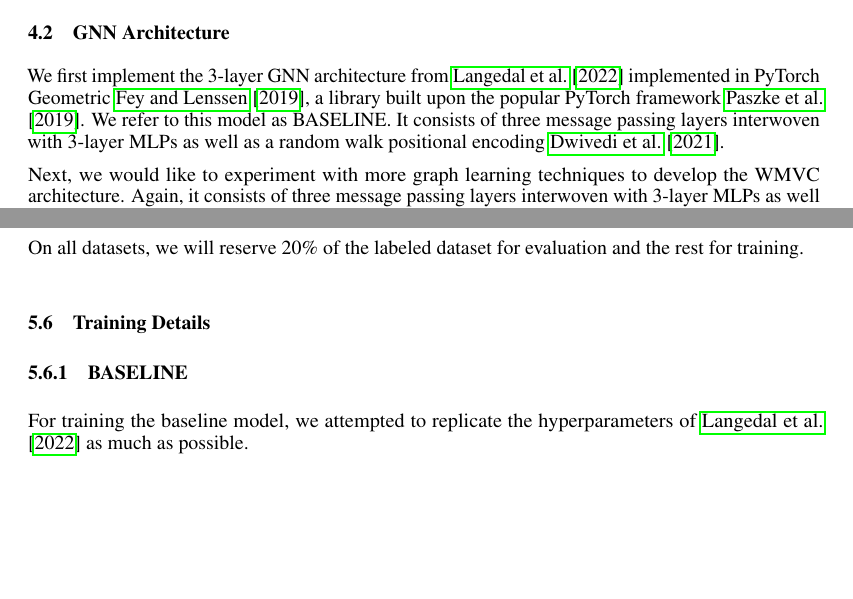
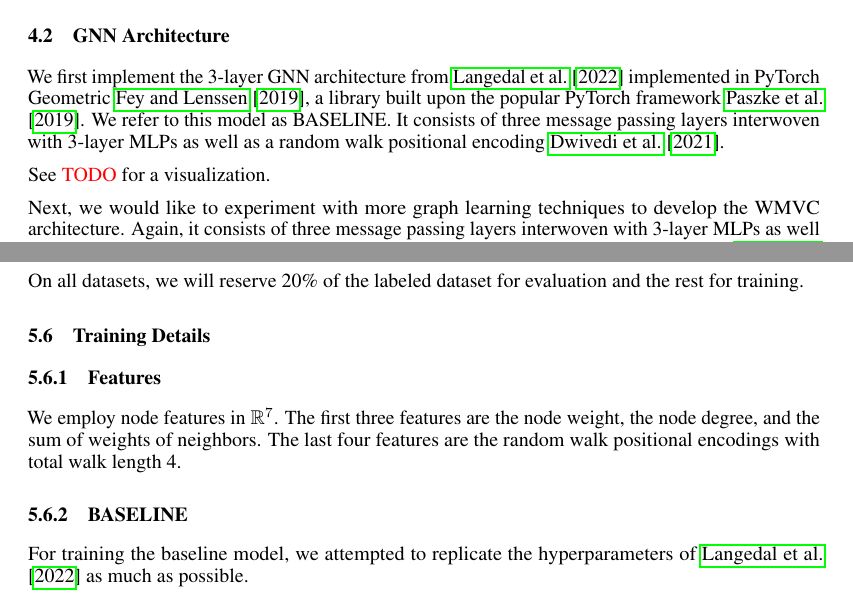
Before and after one commit to felix-cfzhou/CPSC583-Project, a LaTeX paper (report/report.tex): two parts of pages 3 and 5 of 8, joined at a grey line, cut so that both start at the same text, the shorter picture padded with empty space. Compiled offline with pdfLaTeX.

Commit message:
report: details on features

```diff
--- a/report/report.tex
+++ b/report/report.tex
@@ -353,6 +353,8 @@ It consists of three message passing layers
 interwoven with 3-layer MLPs
 as well as a random walk positional encoding \citet{dwivedi2021graph}.
 
+See \textcolor{red}{TODO} for a visualization.
+
 Next, we would like to experiment with more graph learning techniques
 to develop the WMVC architecture.
 Again,
@@ -501,6 +505,14 @@ we will reserve 20\% of the labeled dataset for evaluation
 and the rest for training.
 
 \subsection{Training Details}
+\subsubsection{Features}
+We employ node features in $\R^7$.
+The first three features are the node weight,
+the node degree,
+and the sum of weights of neighbors.
+The last four features are the random walk positional encodings
+with total walk length 4.
+
 \subsubsection{BASELINE}
 For training the baseline model,
 we attempted to replicate the hyperparameters of \citet{langedal_et_al}
```
Also changed, not shown: report/report.tex (3 more changed lines).
